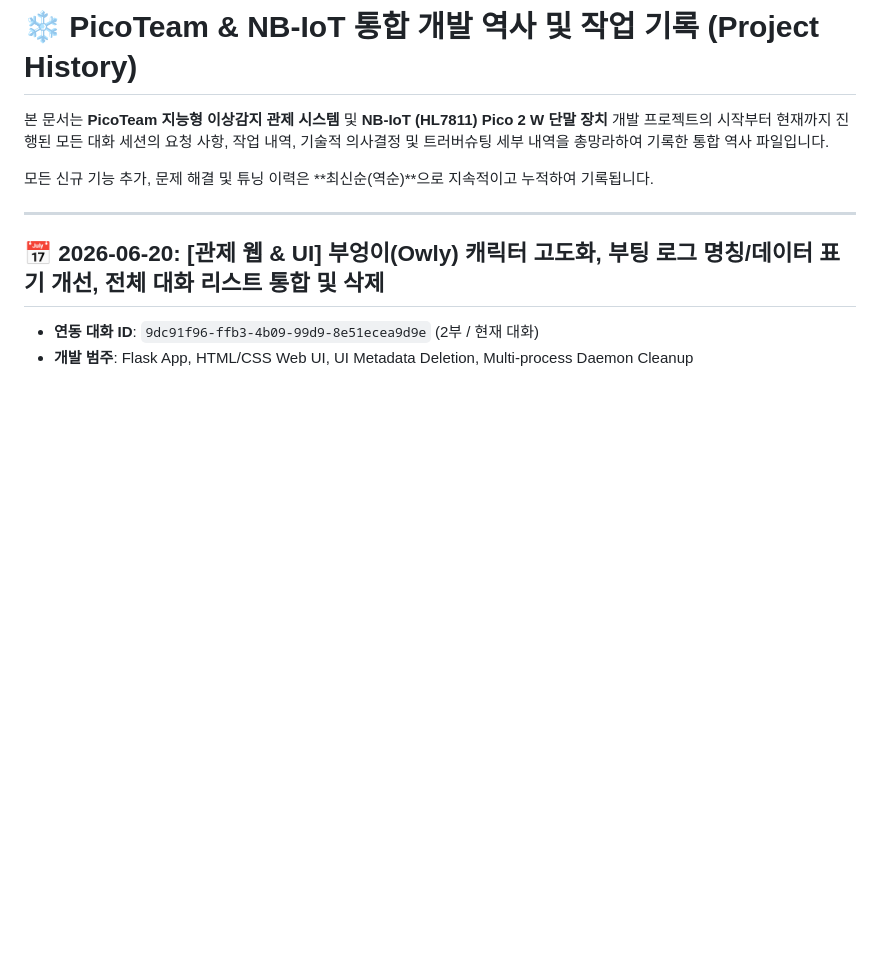
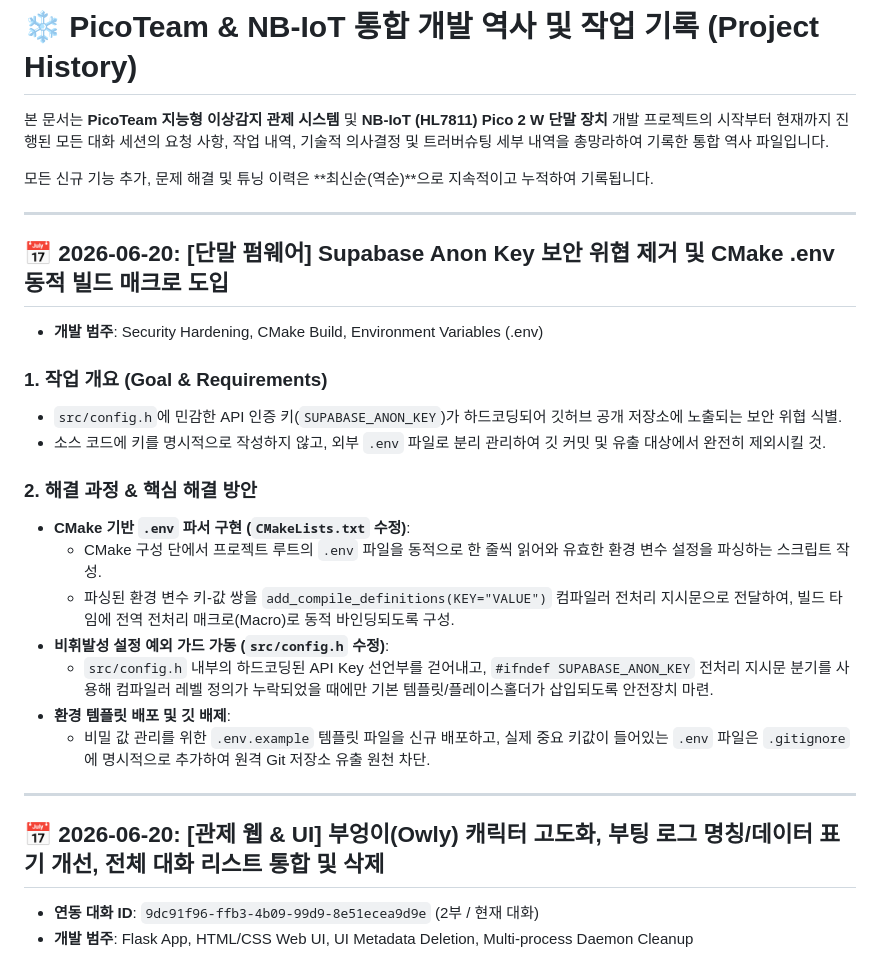
Before and after one commit to Segangs/NB-IOT-Project, a Markdown page: README.md, the part around the change. Drawn GitHub-style; blank space fills up the shorter version.

Commit message:
docs: Supabase Anon Key 보안 강화 작업 프로젝트 역사에 추가 및 README 동기화

```diff
--- a/README.md
+++ b/README.md
@@ -3,6 +3,24 @@
 본 문서는 **PicoTeam 지능형 이상감지 관제 시스템** 및 **NB-IoT (HL7811) Pico 2 W 단말 장치** 개발 프로젝트의 시작부터 현재까지 진행된 모든 대화 세션의 요청 사항, 작업 내역, 기술적 의사결정 및 트러버슈팅 세부 내역을 총망라하여 기록한 통합 역사 파일입니다.
 
 모든 신규 기능 추가, 문제 해결 및 튜닝 이력은 **최신순(역순)**으로 지속적이고 누적하여 기록됩니다.
+
+---
+
+## 📅 2026-06-20: [단말 펌웨어] Supabase Anon Key 보안 위협 제거 및 CMake .env 동적 빌드 매크로 도입
+* **개발 범주**: Security Hardening, CMake Build, Environment Variables (.env)
+
+### 1. 작업 개요 (Goal & Requirements)
+* `src/config.h`에 민감한 API 인증 키(`SUPABASE_ANON_KEY`)가 하드코딩되어 깃허브 공개 저장소에 노출되는 보안 위협 식별.
+* 소스 코드에 키를 명시적으로 작성하지 않고, 외부 `.env` 파일로 분리 관리하여 깃 커밋 및 유출 대상에서 완전히 제외시킬 것.
+
+### 2. 해결 과정 & 핵심 해결 방안
+* **CMake 기반 `.env` 파서 구현 (`CMakeLists.txt` 수정)**:
+  - CMake 구성 단에서 프로젝트 루트의 `.env` 파일을 동적으로 한 줄씩 읽어와 유효한 환경 변수 설정을 파싱하는 스크립트 작성.
+  - 파싱된 환경 변수 키-값 쌍을 `add_compile_definitions(KEY="VALUE")` 컴파일러 전처리 지시문으로 전달하여, 빌드 타임에 전역 전처리 매크로(Macro)로 동적 바인딩되도록 구성.
+* **비휘발성 설정 예외 가드 가동 (`src/config.h` 수정)**:
+  - `src/config.h` 내부의 하드코딩된 API Key 선언부를 걷어내고, `#ifndef SUPABASE_ANON_KEY` 전처리 지시문 분기를 사용해 컴파일러 레벨 정의가 누락되었을 때에만 기본 템플릿/플레이스홀더가 삽입되도록 안전장치 마련.
+* **환경 템플릿 배포 및 깃 배제**:
+  - 비밀 값 관리를 위한 `.env.example` 템플릿 파일을 신규 배포하고, 실제 중요 키값이 들어있는 `.env` 파일은 `.gitignore`에 명시적으로 추가하여 원격 Git 저장소 유출 원천 차단.
 
 ---
 
```
Also changed, not shown: project_history.md (+18 -0 lines).
